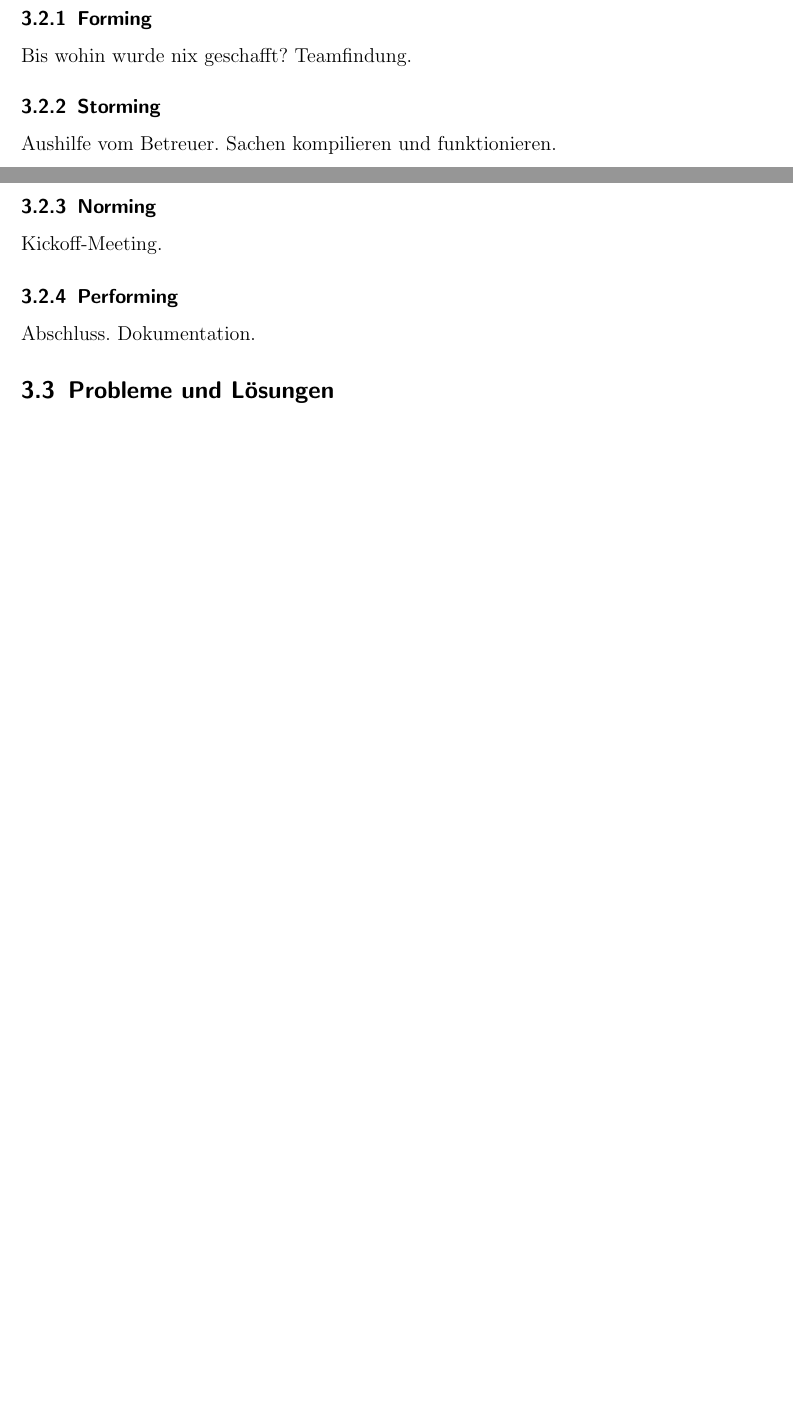
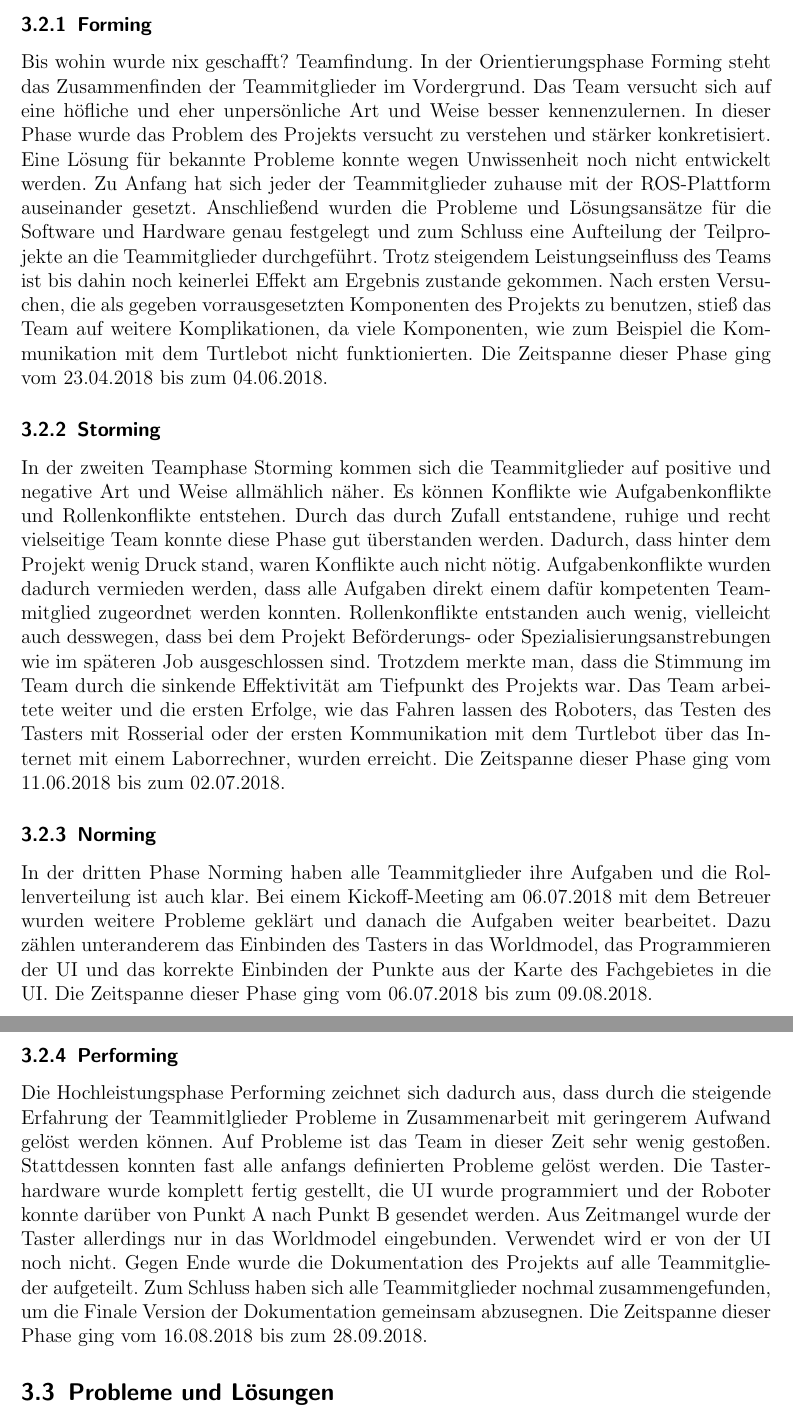
Before and after one commit to carpe-noctem-cassel/teamwork-transportsystem, a LaTeX document (Documentation/Documentation.tex): two parts of pages 17 and 18 of 19 before the commit and two parts of pages 18 and 19 of 20 after it, joined at a grey line, cut so that both start at the same text, the shorter picture padded with empty space. Compiled offline with pdfLaTeX.

Commit message:
Update Documentation.tex
Die Teamphasen wurden hinzugefügt.

```diff
--- a/Documentation/Documentation.tex
+++ b/Documentation/Documentation.tex
@@ -303,11 +304,12 @@ Im Modell von Belbin haben sich seine Tätigkeiten vor allem in den Rollen des \
 	\subsubsection{Forming}
 		Bis wohin wurde nix geschafft? Teamfindung.
+		In der Orientierungsphase Forming steht das Zusammenfinden der Teammitglieder im Vordergrund. Das Team versucht sich auf eine höfliche und eher unpersönliche Art und Weise besser kennenzulernen. In dieser Phase wurde das Problem des Projekts versucht zu verstehen und stärker konkretisiert. Eine Lösung für bekannte Probleme konnte wegen Unwissenheit noch nicht entwickelt werden. Zu Anfang hat sich jeder der Teammitglieder zuhause mit der ROS-Plattform auseinander gesetzt. Anschließend wurden die Probleme und Lösungsansätze für die Software und Hardware genau festgelegt und zum Schluss eine Aufteilung der Teilprojekte an die Teammitglieder durchgeführt. Trotz steigendem Leistungseinfluss des Teams ist bis dahin noch keinerlei Effekt am Ergebnis zustande gekommen. Nach ersten Versuchen, die als gegeben vorrausgesetzten Komponenten des Projekts zu benutzen, stieß das Team auf weitere Komplikationen, da viele Komponenten, wie zum Beispiel die Kommunikation mit dem Turtlebot nicht funktionierten. Die Zeitspanne dieser Phase ging vom 23.04.2018 bis zum 04.06.2018.
 	\subsubsection{Storming}
-		Aushilfe vom Betreuer. Sachen kompilieren und funktionieren.
+		In der zweiten Teamphase Storming kommen sich die Teammitglieder auf positive und negative Art und Weise allmählich näher. Es können Konflikte wie Aufgabenkonflikte und Rollenkonflikte entstehen. Durch das durch Zufall entstandene, ruhige und recht vielseitige Team konnte diese Phase gut überstanden werden. Dadurch, dass hinter dem Projekt wenig Druck stand, waren Konflikte auch nicht nötig. Aufgabenkonflikte wurden dadurch vermieden werden, dass alle Aufgaben direkt einem dafür kompetenten Teammitglied zugeordnet werden konnten. Rollenkonflikte entstanden auch wenig, vielleicht auch desswegen, dass bei dem Projekt Beförderungs- oder Spezialisierungsanstrebungen wie im späteren Job ausgeschlossen sind. Trotzdem merkte man, dass die Stimmung im Team durch die sinkende Effektivität am Tiefpunkt des Projekts war. Das Team arbeitete weiter und die ersten Erfolge, wie das Fahren lassen des Roboters, das Testen des Tasters mit Rosserial oder der ersten Kommunikation mit dem Turtlebot über das Internet mit einem Laborrechner, wurden erreicht. Die Zeitspanne dieser Phase ging vom 11.06.2018 bis zum 02.07.2018.
 	\subsubsection{Norming}
-		Kickoff-Meeting.
+		In der dritten Phase Norming haben alle Teammitglieder ihre Aufgaben und die Rollenverteilung ist auch klar. Bei einem Kickoff-Meeting am 06.07.2018 mit dem Betreuer wurden weitere Probleme geklärt und danach die Aufgaben weiter bearbeitet. Dazu zählen unteranderem das Einbinden des Tasters in das Worldmodel, das Programmieren der UI und das korrekte Einbinden der Punkte aus der Karte des Fachgebietes in die UI. Die Zeitspanne dieser Phase ging vom 06.07.2018 bis zum 09.08.2018.
 	\subsubsection{Performing}
-		Abschluss. Dokumentation.
+		Die Hochleistungsphase Performing zeichnet sich dadurch aus, dass durch die steigende Erfahrung der Teammitlglieder Probleme in Zusammenarbeit mit geringerem Aufwand gelöst werden können. Auf Probleme ist das Team in dieser Zeit sehr wenig gestoßen. Stattdessen konnten fast alle anfangs definierten Probleme gelöst werden. Die Tasterhardware wurde komplett fertig gestellt, die UI wurde programmiert und der Roboter konnte darüber von Punkt A nach Punkt B gesendet werden. Aus Zeitmangel wurde der Taster allerdings nur in das Worldmodel eingebunden. Verwendet wird er von der UI noch nicht. Gegen Ende wurde die Dokumentation des Projekts auf alle Teammitglieder aufgeteilt. Zum Schluss haben sich alle Teammitglieder nochmal zusammengefunden, um die Finale Version der Dokumentation gemeinsam abzusegnen. Die Zeitspanne dieser Phase ging vom 16.08.2018 bis zum 28.09.2018.
 	\subsection{Probleme und Lösungen}
 		Philipp\\
 		Komplikationen mit dem Turtlebot
```
Also changed, not shown: Documentation/Documentation.tex (1 more changed lines).
